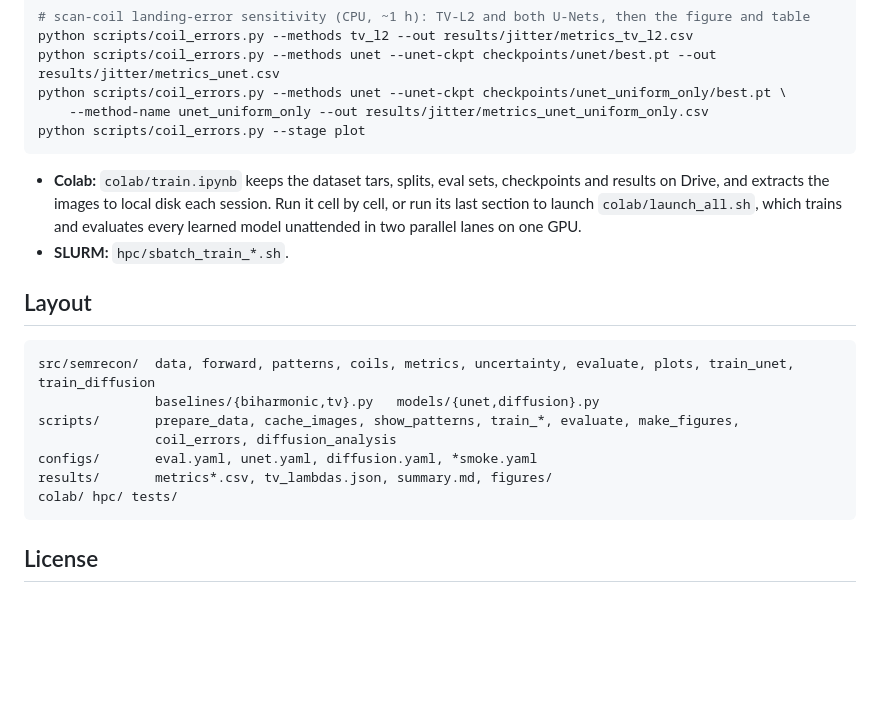
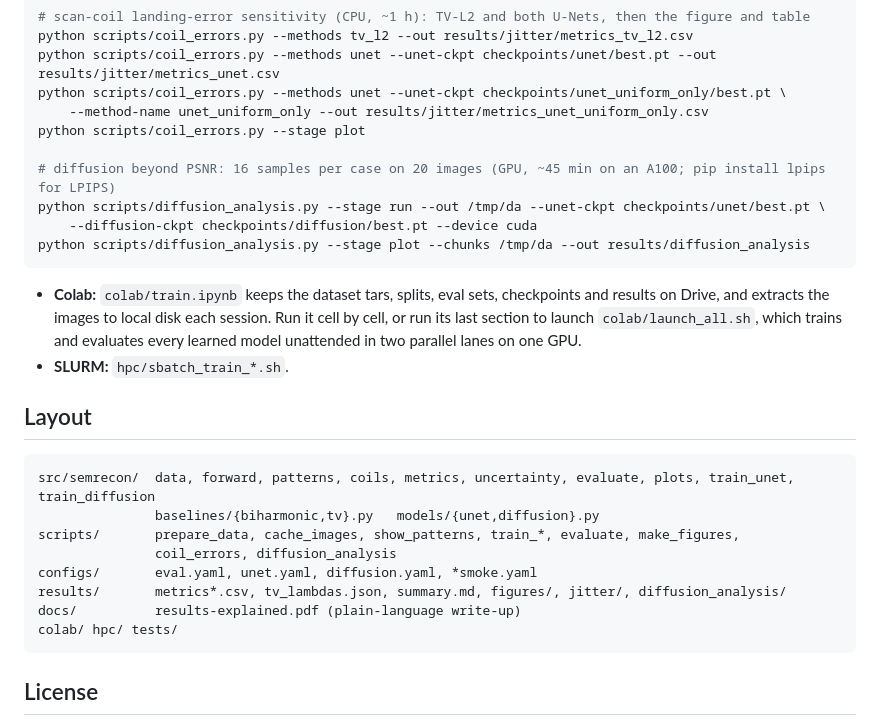
Before and after one commit to CameronGordonn/sparse-scan-SEM-reconstruction, a Markdown page: README.md, the part around one of its changes. Drawn GitHub-style; blank space fills up the shorter version.

````diff
--- a/README.md
+++ b/README.md
@@ -286,6 +316,11 @@ python scripts/coil_errors.py --methods unet --unet-ckpt checkpoints/unet/best.p
 python scripts/coil_errors.py --methods unet --unet-ckpt checkpoints/unet_uniform_only/best.pt \
     --method-name unet_uniform_only --out results/jitter/metrics_unet_uniform_only.csv
 python scripts/coil_errors.py --stage plot
+
+# diffusion beyond PSNR: 16 samples per case on 20 images (GPU, ~45 min on an A100; pip install lpips for LPIPS)
+python scripts/diffusion_analysis.py --stage run --out /tmp/da --unet-ckpt checkpoints/unet/best.pt \
+    --diffusion-ckpt checkpoints/diffusion/best.pt --device cuda
+python scripts/diffusion_analysis.py --stage plot --chunks /tmp/da --out results/diffusion_analysis
 ```
 
 - **Colab:** `colab/train.ipynb` keeps the dataset tars, splits, eval sets, checkpoints and results on Drive, and extracts the images to local disk each session. Run it cell by cell, or run its last section to launch `colab/launch_all.sh`, which trains and evaluates every learned model unattended in two parallel lanes on one GPU.
@@ -299,7 +334,8 @@ src/semrecon/  data, forward, patterns, coils, metrics, uncertainty, evaluate, p
 scripts/       prepare_data, cache_images, show_patterns, train_*, evaluate, make_figures,
                coil_errors, diffusion_analysis
 configs/       eval.yaml, unet.yaml, diffusion.yaml, *smoke.yaml
-results/       metrics*.csv, tv_lambdas.json, summary.md, figures/
+results/       metrics*.csv, tv_lambdas.json, summary.md, figures/, jitter/, diffusion_analysis/
+docs/          results-explained.pdf (plain-language write-up)
 colab/ hpc/ tests/
 ```
 
````
Also changed, not shown: other parts of README.md (+31 -1 lines), results/diffusion_analysis/summary.md (added, +27 -0 lines), results/figures/diffusion_ensemble.png (added), results/figures/diffusion_example.png (added), results/figures/diffusion_texture.png (added), results/figures/diffusion_uncertainty.png (added), 1 other file.
